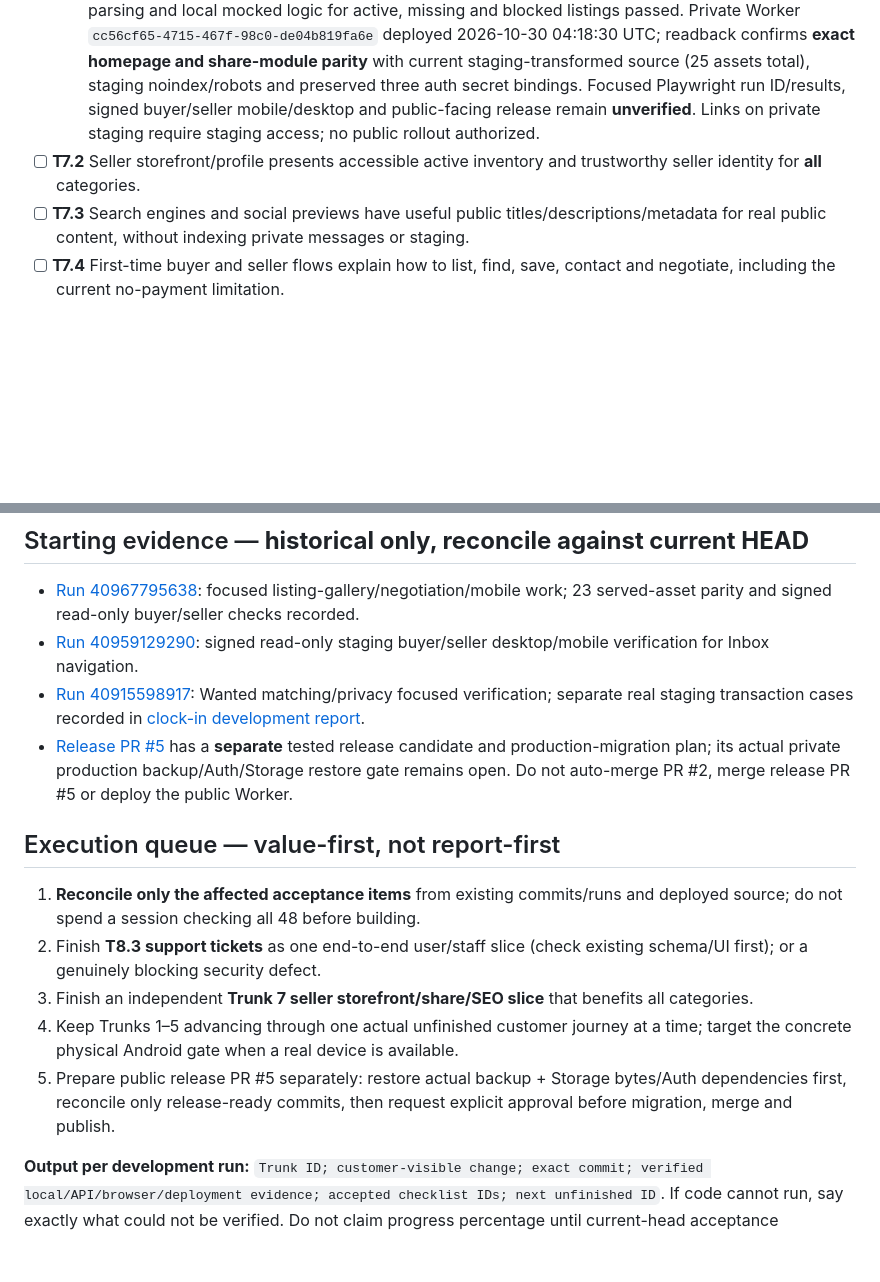
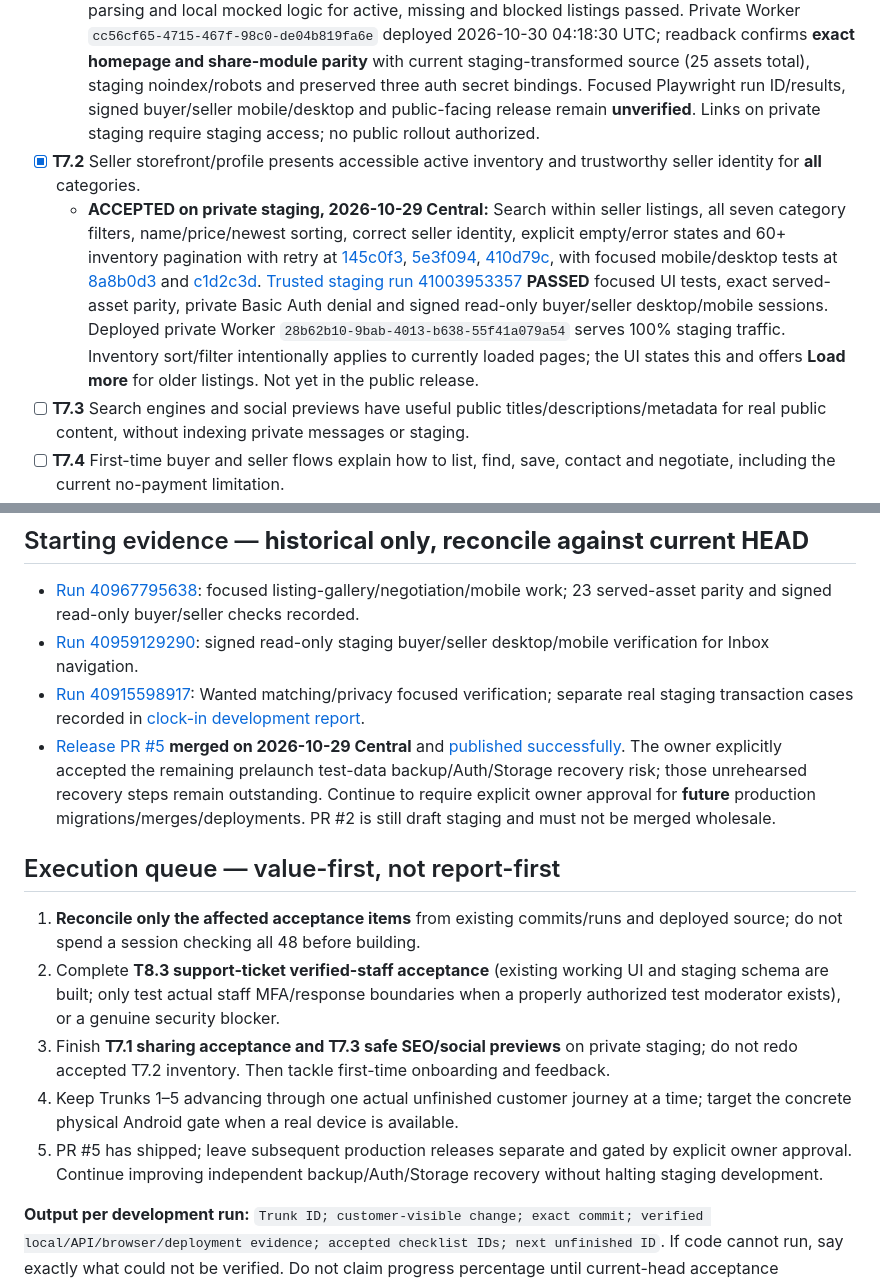
Before and after one commit to bam5693/Deckplay-hq, a Markdown page: docs/V1-ACCEPTANCE-SCOREBOARD.md, 2 parts joined by grey strips. Rendered like a GitHub page; blank space fills up the shorter version.

Commit message:
docs(v1): accept verified T7.2 storefront and reconcile shipped PR5

```diff
--- a/docs/V1-ACCEPTANCE-SCOREBOARD.md
+++ b/docs/V1-ACCEPTANCE-SCOREBOARD.md
@@ -75,7 +75,8 @@
 
 - [ ] **T7.1** Shared listing links, profile links and copy/share actions land on the correct public-facing item/profile and do not disclose private data.
   - **CANDIDATE, not accepted:** Listing/profile share buttons and guarded UUID deep-link resolution at [2b1bd0c](https://github.com/bam5693/Deckplay-hq/commit/2b1bd0cf13782a1fa80e4557c31005eaadc2f38d), [067bf30](https://github.com/bam5693/Deckplay-hq/commit/067bf30b03166ac7ff3d8adc88ce9f032bbf3713), [d5322df](https://github.com/bam5693/Deckplay-hq/commit/d5322df3bbc8db6a6b96c6b448f35fade3efda35); focused category/privacy browser specs [6767ac7](https://github.com/bam5693/Deckplay-hq/commit/6767ac726dc619b12097328745d26f6898f84520) and [e080404](https://github.com/bam5693/Deckplay-hq/commit/e080404ff1f59fedb2919649cbb405b8ac486f3d). Static parsing and local mocked logic for active, missing and blocked listings passed. Private Worker `cc56cf65-4715-467f-98c0-de04b819fa6e` deployed 2026-10-30 04:18:30 UTC; readback confirms **exact homepage and share-module parity** with current staging-transformed source (25 assets total), staging noindex/robots and preserved three auth secret bindings. Focused Playwright run ID/results, signed buyer/seller mobile/desktop and public-facing release remain **unverified**. Links on private staging require staging access; no public rollout authorized.
-- [ ] **T7.2** Seller storefront/profile presents accessible active inventory and trustworthy seller identity for **all** categories.
+- [x] **T7.2** Seller storefront/profile presents accessible active inventory and trustworthy seller identity for **all** categories.
+  - **ACCEPTED on private staging, 2026-10-29 Central:** Search within seller listings, all seven category filters, name/price/newest sorting, correct seller identity, explicit empty/error states and 60+ inventory pagination with retry at [145c0f3](https://github.com/bam5693/Deckplay-hq/commit/145c0f34553cc9a269e1238c77c94959b6003783), [5e3f094](https://github.com/bam5693/Deckplay-hq/commit/5e3f094774b8fa3a5267862c3e938d9059b0946b), [410d79c](https://github.com/bam5693/Deckplay-hq/commit/410d79c8ca4bf7657e223787e7d554b73170e9ab), with focused mobile/desktop tests at [8a8b0d3](https://github.com/bam5693/Deckplay-hq/commit/8a8b0d3d6e0bb725a7f96b96d0bfb3556b4e5ed8) and [c1d2c3d](https://github.com/bam5693/Deckplay-hq/commit/c1d2c3dd9ce13d02c18a33ef0174c6bf3aaf15dd). [Trusted staging run 41003953357](https://github.com/bam5693/Deckplay-hq/actions/runs/41003953357) **PASSED** focused UI tests, exact served-asset parity, private Basic Auth denial and signed read-only buyer/seller desktop/mobile sessions. Deployed private Worker `28b62b10-9bab-4013-b638-55f41a079a54` serves 100% staging traffic. Inventory sort/filter intentionally applies to currently loaded pages; the UI states this and offers **Load more** for older listings. Not yet in the public release.
 - [ ] **T7.3** Search engines and social previews have useful public titles/descriptions/metadata for real public content, without indexing private messages or staging.
 - [ ] **T7.4** First-time buyer and seller flows explain how to list, find, save, contact and negotiate, including the current no-payment limitation.
 - [ ] **T7.5** Basic privacy-conscious, no-paid-service growth diagnostics can identify empty searches, listing discovery and drop-off without exposing message content.
@@ -96,14 +97,14 @@
 - [Run 40967795638](https://github.com/bam5693/Deckplay-hq/actions/runs/40967795638): focused listing-gallery/negotiation/mobile work; 23 served-asset parity and signed read-only buyer/seller checks recorded.
 - [Run 40959129290](https://github.com/bam5693/Deckplay-hq/actions/runs/40959129290): signed read-only staging buyer/seller desktop/mobile verification for Inbox navigation.
 - [Run 40915598917](https://github.com/bam5693/Deckplay-hq/actions/runs/40915598917): Wanted matching/privacy focused verification; separate real staging transaction cases recorded in [clock-in development report](../tests/reports/2026-10-29-clock-in-development.md).
-- [Release PR #5](https://github.com/bam5693/Deckplay-hq/pull/5) has a **separate** tested release candidate and production-migration plan; its actual private production backup/Auth/Storage restore gate remains open. Do not auto-merge PR #2, merge release PR #5 or deploy the public Worker.
+- [Release PR #5](https://github.com/bam5693/Deckplay-hq/pull/5) **merged on 2026-10-29 Central** and [published successfully](https://github.com/bam5693/Deckplay-hq/actions/runs/41002002982). The owner explicitly accepted the remaining prelaunch test-data backup/Auth/Storage recovery risk; those unrehearsed recovery steps remain outstanding. Continue to require explicit owner approval for **future** production migrations/merges/deployments. PR #2 is still draft staging and must not be merged wholesale.
 
 ## Execution queue — value-first, not report-first
 
 1. **Reconcile only the affected acceptance items** from existing commits/runs and deployed source; do not spend a session checking all 48 before building.
-2. Finish **T8.3 support tickets** as one end-to-end user/staff slice (check existing schema/UI first); or a genuinely blocking security defect.
-3. Finish an independent **Trunk 7 seller storefront/share/SEO slice** that benefits all categories.
+2. Complete **T8.3 support-ticket verified-staff acceptance** (existing working UI and staging schema are built; only test actual staff MFA/response boundaries when a properly authorized test moderator exists), or a genuine security blocker.
+3. Finish **T7.1 sharing acceptance and T7.3 safe SEO/social previews** on private staging; do not redo accepted T7.2 inventory. Then tackle first-time onboarding and feedback.
 4. Keep Trunks 1–5 advancing through one actual unfinished customer journey at a time; target the concrete physical Android gate when a real device is available.
-5. Prepare public release PR #5 separately: restore actual backup + Storage bytes/Auth dependencies first, reconcile only release-ready commits, then request explicit approval before migration, merge and publish.
+5. PR #5 has shipped; leave subsequent production releases separate and gated by explicit owner approval. Continue improving independent backup/Auth/Storage recovery without halting staging development.
 
 **Output per development run:** `Trunk ID; customer-visible change; exact commit; verified local/API/browser/deployment evidence; accepted checklist IDs; next unfinished ID`. If code cannot run, say exactly what could not be verified. Do not claim progress percentage until current-head acceptance reconciliation is honest. Never change this scoreboard merely to report activity.
```
